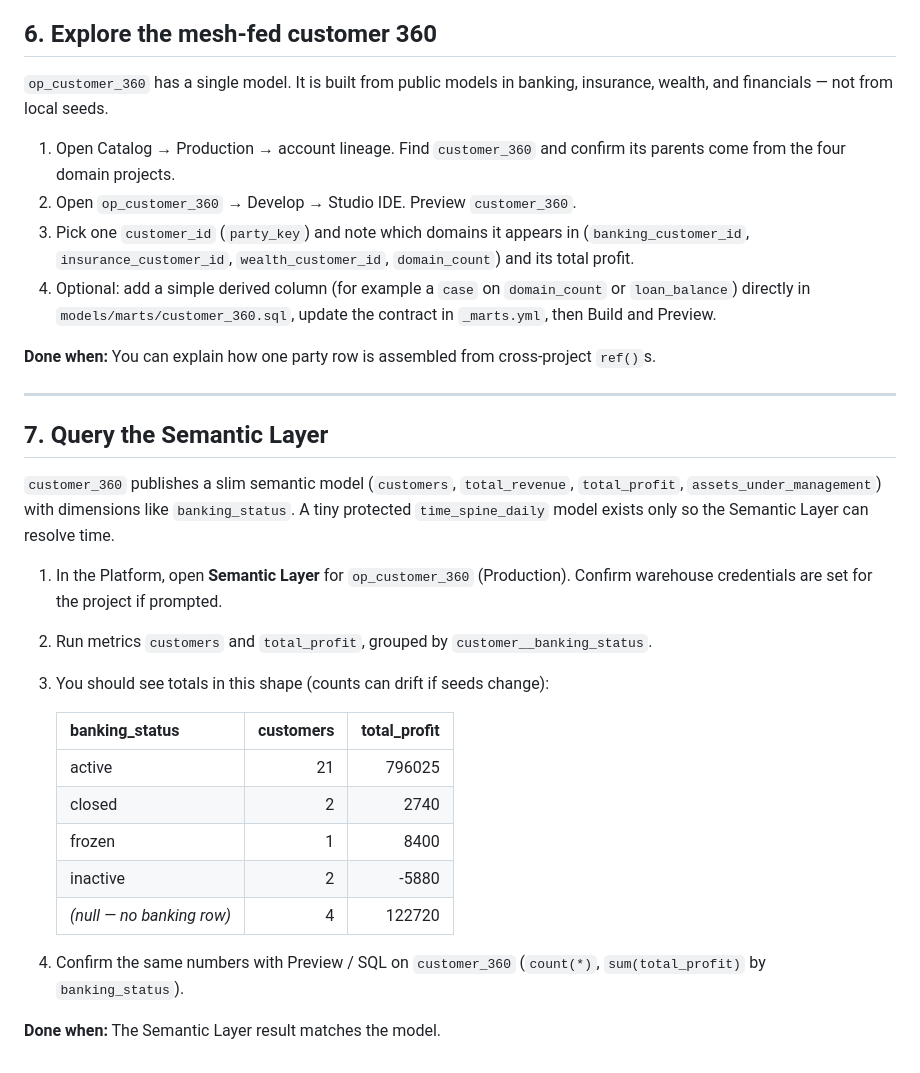
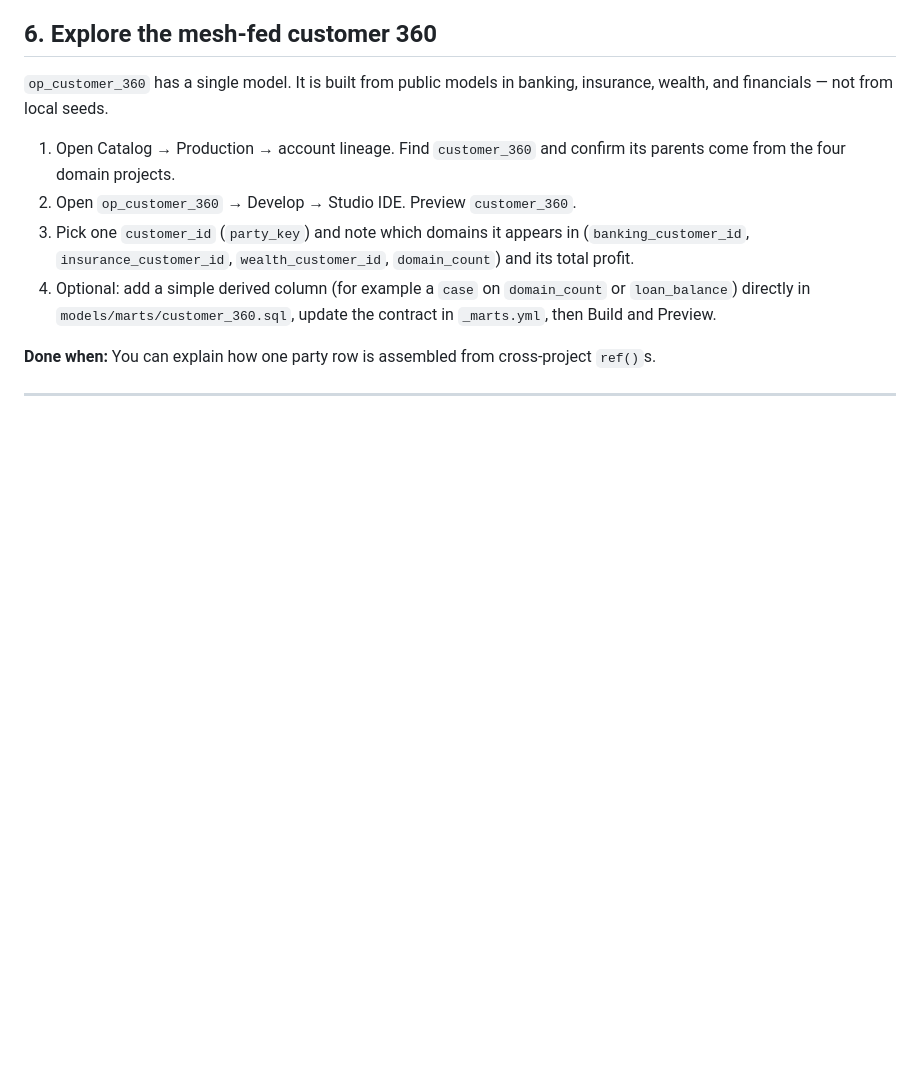
Before and after one commit to ludwig-sewall/demo_banking, a Markdown page: README.md, the part around the change. GitHub-like rendering; blank space fills up the shorter version.

Commit message:
Remove Semantic Layer query instructions from README
Removed section on querying the Semantic Layer from README.md.

```diff
--- a/README.md
+++ b/README.md
@@ -100,23 +100,3 @@ When several domains publish customer data, shared macros help them apply the sa
 **Done when:** You can explain how one party row is assembled from cross-project `ref()`s.
 
 ---
-
-## 7. Query the Semantic Layer
-
-`customer_360` publishes a slim semantic model (`customers`, `total_revenue`, `total_profit`, `assets_under_management`) with dimensions like `banking_status`. A tiny protected `time_spine_daily` model exists only so the Semantic Layer can resolve time.
-
-1. In the Platform, open **Semantic Layer** for `op_customer_360` (Production). Confirm warehouse credentials are set for the project if prompted.
-2. Run metrics `customers` and `total_profit`, grouped by `customer__banking_status`.
-3. You should see totals in this shape (counts can drift if seeds change):
-
-   | banking_status | customers | total_profit |
-   |---|---:|---:|
-   | active | 21 | 796025 |
-   | closed | 2 | 2740 |
-   | frozen | 1 | 8400 |
-   | inactive | 2 | -5880 |
-   | *(null — no banking row)* | 4 | 122720 |
-
-4. Confirm the same numbers with Preview / SQL on `customer_360` (`count(*)`, `sum(total_profit)` by `banking_status`).
-
-**Done when:** The Semantic Layer result matches the model.
```
